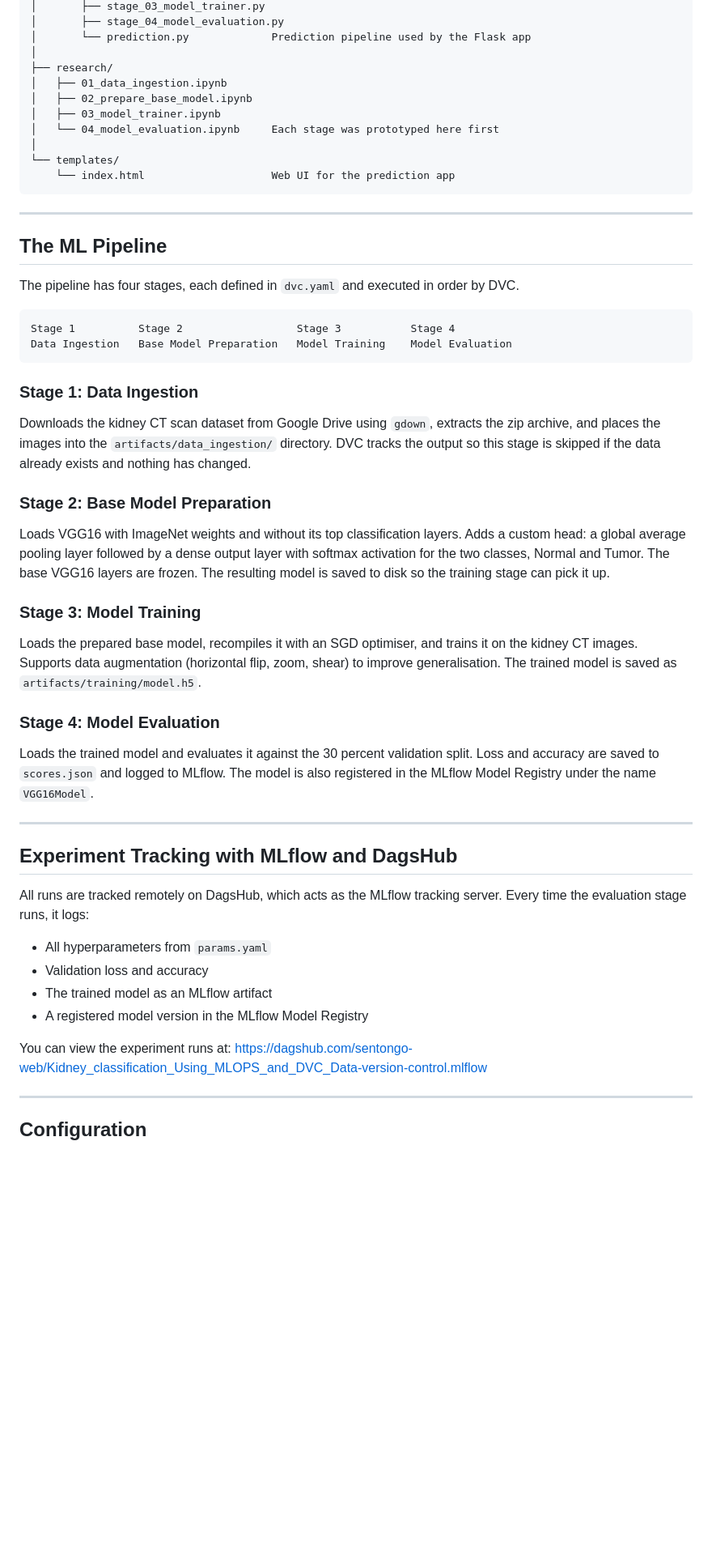
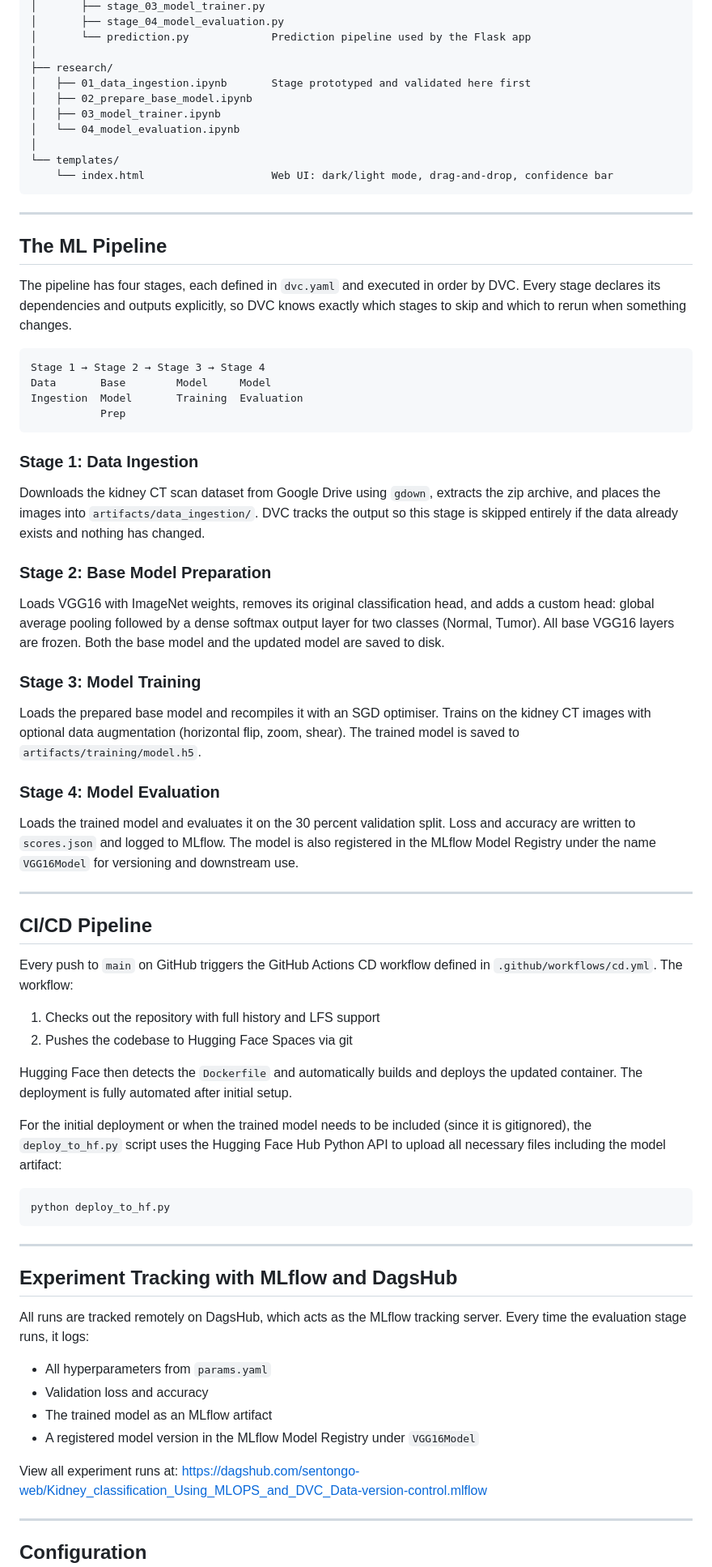
Before and after one commit to sentongo-web/Kidney_classification_Using_MLOPS_and_DVC_Data-version-control, a Markdown page: README.md, the part around one of its changes. Shown at 81% size. Rendered like a GitHub page; blank space fills up the shorter version.

````diff
--- a/README.md
+++ b/README.md
@@ -100,41 +123,60 @@ Kidney_classification_Using_MLOPS_and_DVC/
 │       └── prediction.py             Prediction pipeline used by the Flask app
 │
 ├── research/
-│   ├── 01_data_ingestion.ipynb
+│   ├── 01_data_ingestion.ipynb       Stage prototyped and validated here first
 │   ├── 02_prepare_base_model.ipynb
 │   ├── 03_model_trainer.ipynb
-│   └── 04_model_evaluation.ipynb     Each stage was prototyped here first
+│   └── 04_model_evaluation.ipynb
 │
 └── templates/
-    └── index.html                    Web UI for the prediction app
+    └── index.html                    Web UI: dark/light mode, drag-and-drop, confidence bar
 ```
 
 ---
 
 ## The ML Pipeline
 
-The pipeline has four stages, each defined in `dvc.yaml` and executed in order by DVC.
+The pipeline has four stages, each defined in `dvc.yaml` and executed in order by DVC. Every stage declares its dependencies and outputs explicitly, so DVC knows exactly which stages to skip and which to rerun when something changes.
 
 ```text
-Stage 1          Stage 2                  Stage 3           Stage 4
-Data Ingestion   Base Model Preparation   Model Training    Model Evaluation
+Stage 1 → Stage 2 → Stage 3 → Stage 4
+Data       Base        Model     Model
+Ingestion  Model       Training  Evaluation
+           Prep
 ```
 
 ### Stage 1: Data Ingestion
 
-Downloads the kidney CT scan dataset from Google Drive using `gdown`, extracts the zip archive, and places the images into the `artifacts/data_ingestion/` directory. DVC tracks the output so this stage is skipped if the data already exists and nothing has changed.
+Downloads the kidney CT scan dataset from Google Drive using `gdown`, extracts the zip archive, and places the images into `artifacts/data_ingestion/`. DVC tracks the output so this stage is skipped entirely if the data already exists and nothing has changed.
 
 ### Stage 2: Base Model Preparation
 
-Loads VGG16 with ImageNet weights and without its top classification layers. Adds a custom head: a global average pooling layer followed by a dense output layer with softmax activation for the two classes, Normal and Tumor. The base VGG16 layers are frozen. The resulting model is saved to disk so the training stage can pick it up.
+Loads VGG16 with ImageNet weights, removes its original classification head, and adds a custom head: global average pooling followed by a dense softmax output layer for two classes (Normal, Tumor). All base VGG16 layers are frozen. Both the base model and the updated model are saved to disk.
 
 ### Stage 3: Model Training
 
-Loads the prepared base model, recompiles it with an SGD optimiser, and trains it on the kidney CT images. Supports data augmentation (horizontal flip, zoom, shear) to improve generalisation. The trained model is saved as `artifacts/training/model.h5`.
+Loads the prepared base model and recompiles it with an SGD optimiser. Trains on the kidney CT images with optional data augmentation (horizontal flip, zoom, shear). The trained model is saved to `artifacts/training/model.h5`.
 
 ### Stage 4: Model Evaluation
 
-Loads the trained model and evaluates it against the 30 percent validation split. Loss and accuracy are saved to `scores.json` and logged to MLflow. The model is also registered in the MLflow Model Registry under the name `VGG16Model`.
+Loads the trained model and evaluates it on the 30 percent validation split. Loss and accuracy are written to `scores.json` and logged to MLflow. The model is also registered in the MLflow Model Registry under the name `VGG16Model` for versioning and downstream use.
+
+---
+
+## CI/CD Pipeline
+
+Every push to `main` on GitHub triggers the GitHub Actions CD workflow defined in `.github/workflows/cd.yml`. The workflow:
+
+1. Checks out the repository with full history and LFS support
+2. Pushes the codebase to Hugging Face Spaces via git
+
+Hugging Face then detects the `Dockerfile` and automatically builds and deploys the updated container. The deployment is fully automated after initial setup.
+
+For the initial deployment or when the trained model needs to be included (since it is gitignored), the `deploy_to_hf.py` script uses the Hugging Face Hub Python API to upload all necessary files including the model artifact:
+
+```bash
+python deploy_to_hf.py
+```
 
 ---
 
@@ -145,9 +187,9 @@ All runs are tracked remotely on DagsHub, which acts as the MLflow tracking serv
 - All hyperparameters from `params.yaml`
 - Validation loss and accuracy
 - The trained model as an MLflow artifact
-- A registered model version in the MLflow Model Registry
+- A registered model version in the MLflow Model Registry under `VGG16Model`
 
-You can view the experiment runs at:
+View all experiment runs at:
 [https://dagshub.com/sentongo-web/Kidney_classification_Using_MLOPS_and_DVC_Data-version-control.mlflow](https://dagshub.com/sentongo-web/Kidney_classification_Using_MLOPS_and_DVC_Data-version-control.mlflow)
 
 ---
````
Also changed, not shown: other parts of README.md (+119 -69 lines).
